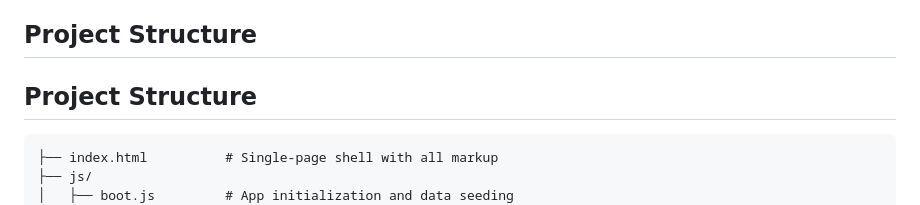
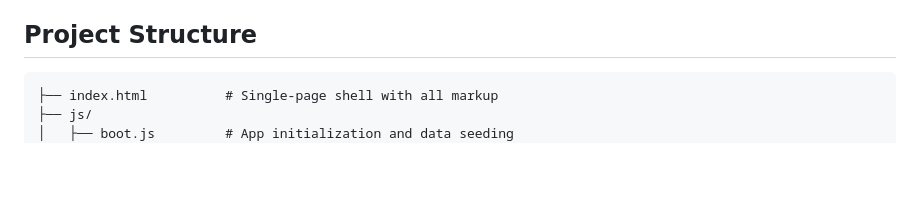
Before and after one commit to u-kaushik/Mission-Control-Portfolio, a Markdown page: README.md, the part around one of its changes. GitHub-like rendering; blank space fills up the shorter version.

Commit message:
Refactor README structure and headings
Removed duplicate 'Project Structure' section and updated headings.

```diff
--- a/README.md
+++ b/README.md
@@ -46,9 +46,6 @@ This dashboard is the control surface. It consolidates team management, sales pi
 
 ## Project Structure
 
-
-## Project Structure
-
     ├── index.html          # Single-page shell with all markup
     ├── js/
     │   ├── boot.js         # App initialization and data seeding
```
Also changed, not shown: other parts of README.md (+2 -2 lines).
